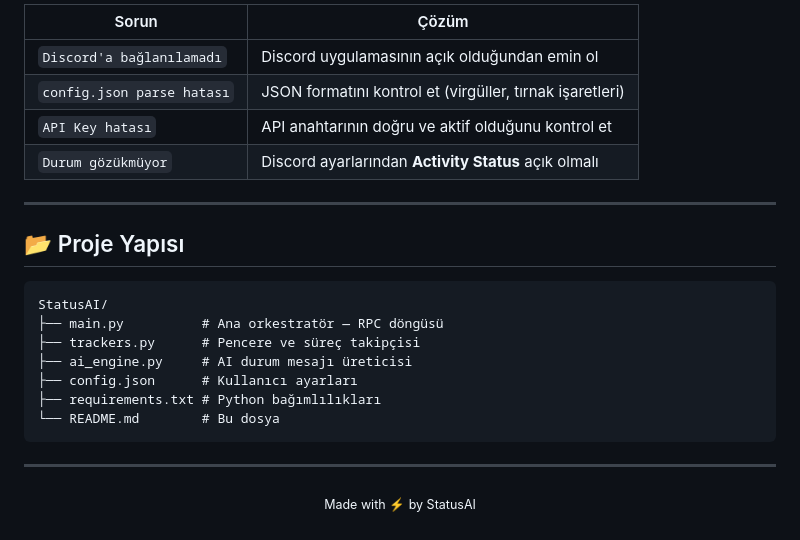
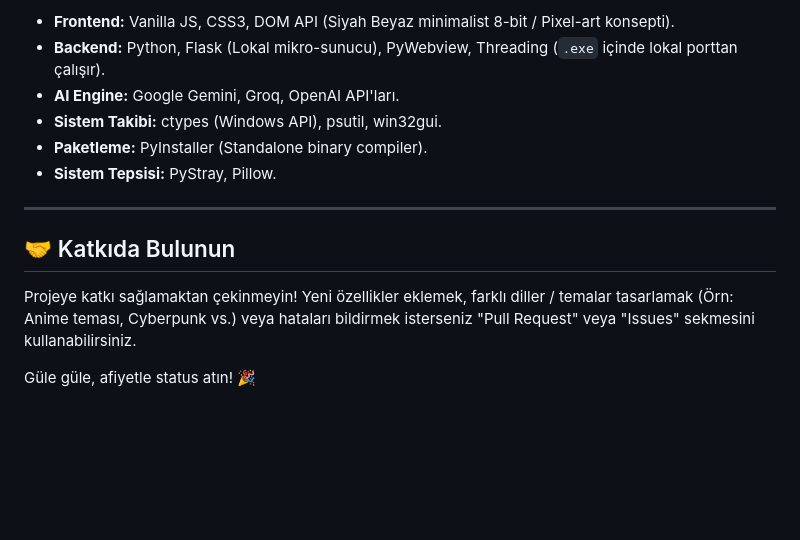
Before and after one commit to v1onues/StatusAI, a Markdown page: README.md, the part around one of its changes. Drawn GitHub-style; blank space fills up the shorter version.

````diff
--- a/README.md
+++ b/README.md
@@ -134,27 +105,15 @@ python main.py
 
-| Sorun | Çözüm |
-|-------|-------|
-| `Discord'a bağlanılamadı` | Discord uygulamasının açık olduğundan emin ol |
-| `config.json parse hatası` | JSON formatını kontrol et (virgüller, tırnak işaretleri) |
-| `API Key hatası` | API anahtarının doğru ve aktif olduğunu kontrol et |
-| `Durum gözükmüyor` | Discord ayarlarından **Activity Status** açık olmalı |
+* **Frontend:** Vanilla JS, CSS3, DOM API (Siyah Beyaz minimalist 8-bit / Pixel-art konsepti).
+* **Backend:** Python, Flask (Lokal mikro-sunucu), PyWebview, Threading (`.exe` içinde lokal porttan çalışır).
+* **AI Engine:** Google Gemini, Groq, OpenAI API'ları.
+* **Sistem Takibi:** ctypes (Windows API), psutil, win32gui.
+* **Paketleme:** PyInstaller (Standalone binary compiler).
+* **Sistem Tepsisi:** PyStray, Pillow.
 
 ---
 
-## 📂 Proje Yapısı
+## 🤝 Katkıda Bulunun
 
-```
-StatusAI/
-├── main.py          # Ana orkestratör — RPC döngüsü
-├── trackers.py      # Pencere ve süreç takipçisi
-├── ai_engine.py     # AI durum mesajı üreticisi
-├── config.json      # Kullanıcı ayarları
-├── requirements.txt # Python bağımlılıkları
-└── README.md        # Bu dosya
-```
+Projeye katkı sağlamaktan çekinmeyin! Yeni özellikler eklemek, farklı diller / temalar tasarlamak (Örn: Anime teması, Cyberpunk vs.) veya hataları bildirmek isterseniz "Pull Request" veya "Issues" sekmesini kullanabilirsiniz.
 
----
-
-<p align="center">
-  <sub>Made with ⚡ by StatusAI</sub>
-</p>
+Güle güle, afiyetle status atın! 🎉
````
Also changed, not shown: other parts of README.md (+67 -96 lines).
